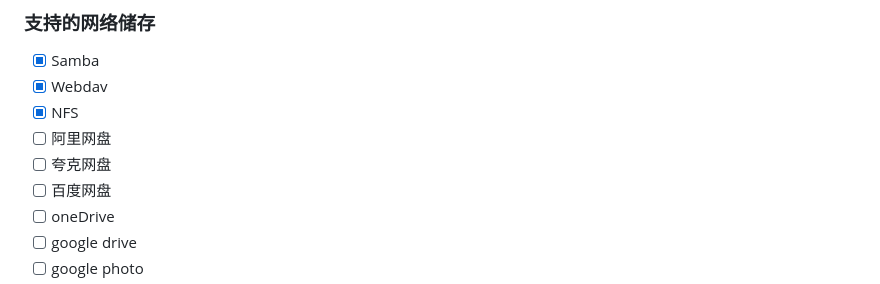
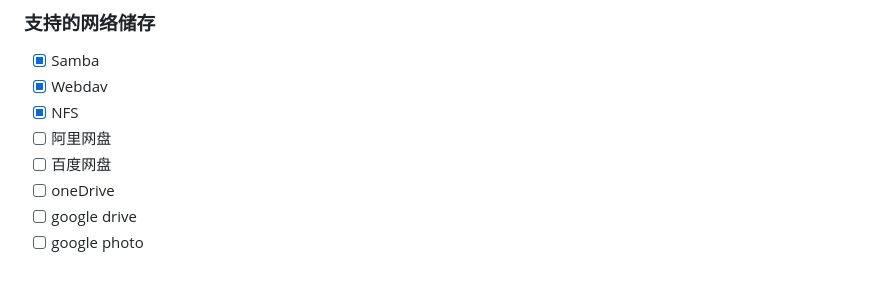
Before and after one commit to fregie/pho, a Markdown page: README.md, the part around the change printed below. Drawn GitHub-style.

```diff
--- a/README.md
+++ b/README.md
@@ -32,7 +32,6 @@ Pho - 一个用于查看和上传照片的无服务端应用
 - [x] Webdav
 - [x] NFS
 - [ ] 阿里网盘
-- [ ] 夸克网盘
 - [ ] 百度网盘
 - [ ] oneDrive
 - [ ] google drive
```
Also changed, not shown: other parts of README.md (+1 -1 lines), README_EN.md (+1 -2 lines).
